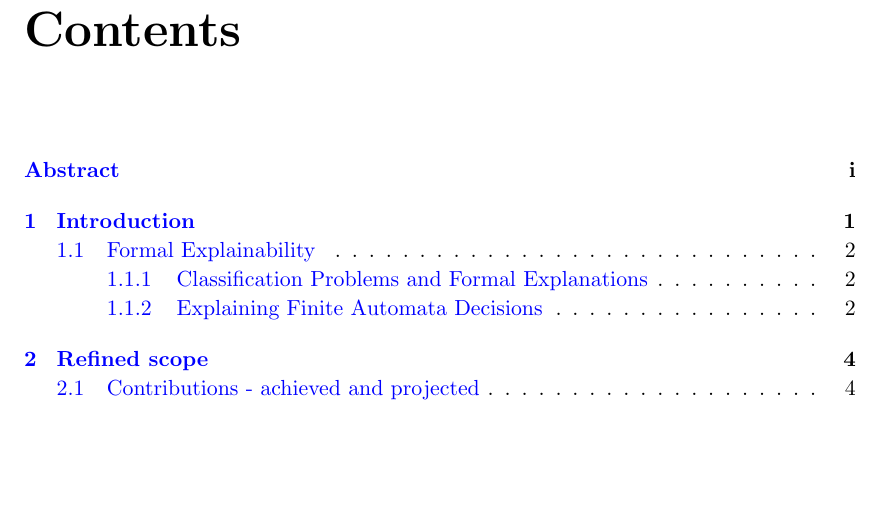
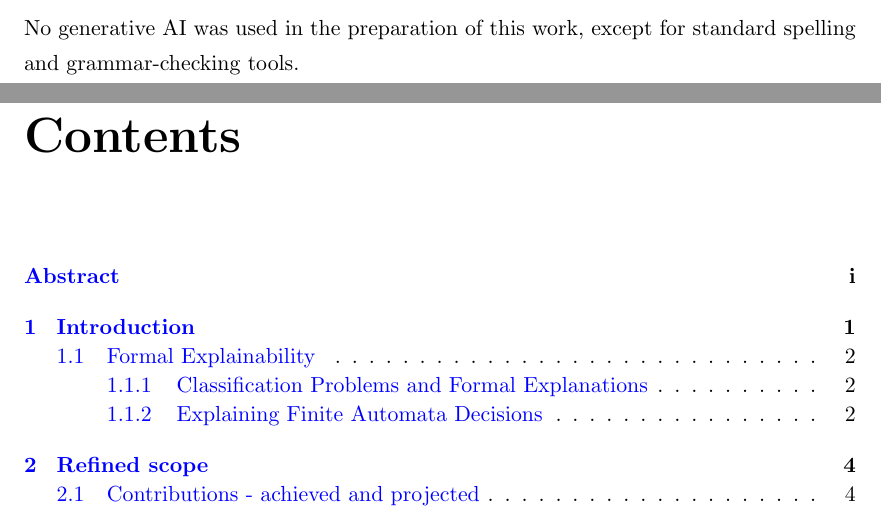
Before and after one commit to JaimeCuartas/SeminarProgressReview, a LaTeX thesis (Thesis.tex, which reads Preamble/Abstract.tex): part of page 3 of 37 before the commit and two parts of pages 2 and 3 of 37 after it, the two joined at a grey line, cut at the place of the change, the shorter picture padded with empty space. Compiled offline with pdfLaTeX.

Commit message:
adding gen ai disclaimer

```diff
--- a/Preamble/Abstract.tex
+++ b/Preamble/Abstract.tex
@@ -51,4 +51,7 @@ and (3) Formal Explainability for
 stochastic models, where outcomes
 are subject to environmental uncertainty.
 
+\vfill
+No generative AI was used in the preparation of this work,
+except for standard spelling and grammar-checking tools.
 }
```
Also changed, not shown: 2 other files.
